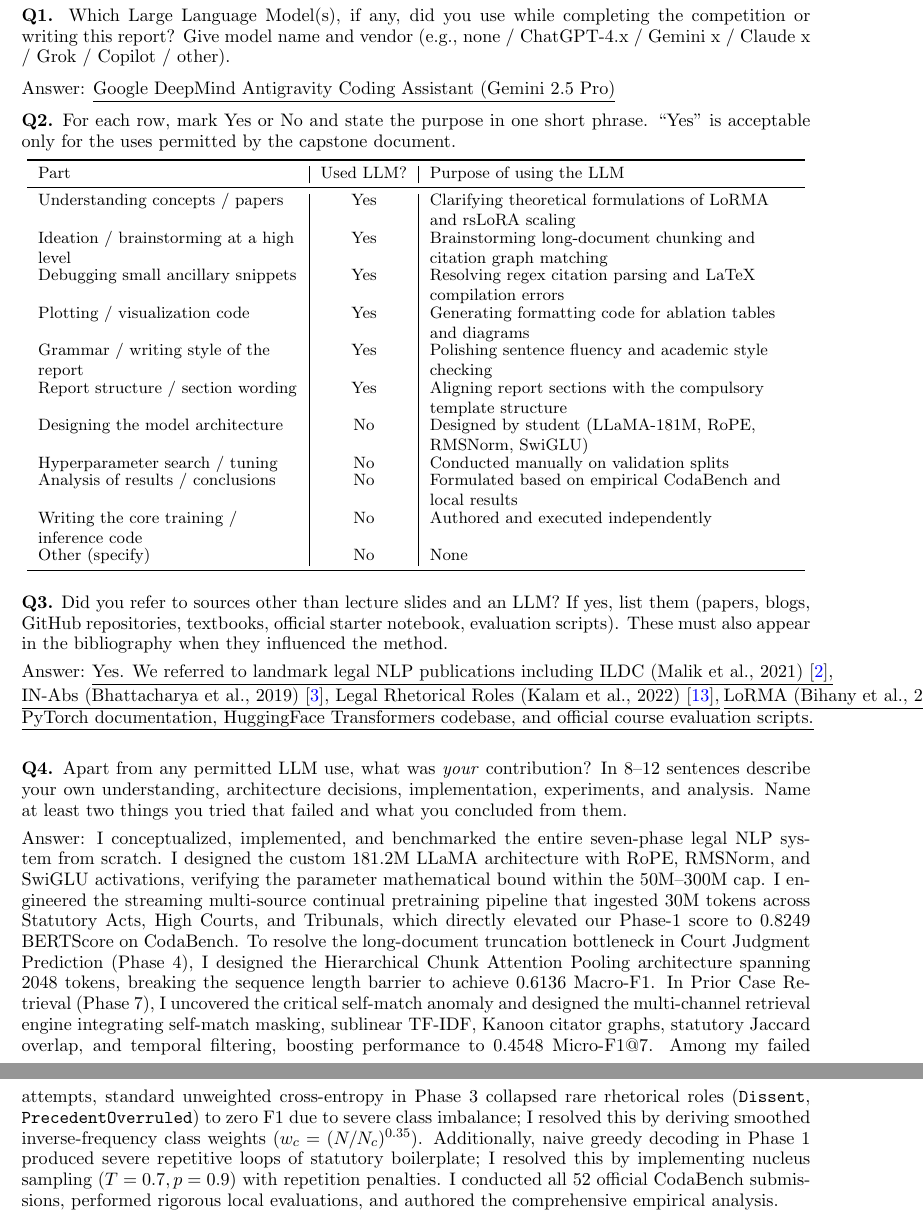
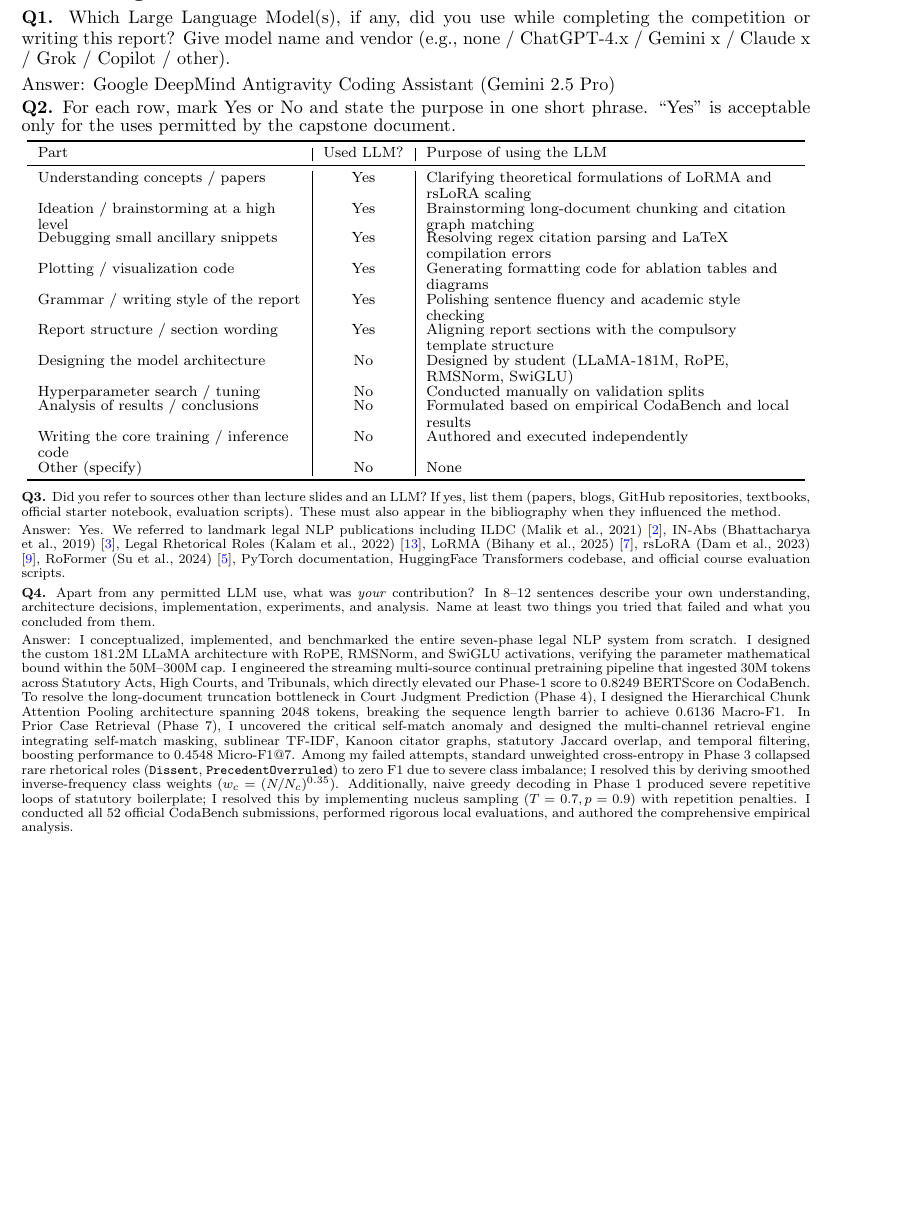
Before and after one commit to rkxdop69/Legal-Language-Modelling-Challenge, a LaTeX paper (template/Report.tex): two parts of pages 11 and 12 of 13 before the commit and part of page 11 of 12 after it, the two joined at a grey line, cut so that both start at the same text, the shorter picture padded with empty space. Compiled offline with pdfLaTeX.

Commit message:
Fix text alignment and line wrapping for Question 3 in LLM Usage Declaration

```diff
--- a/template/Report.tex
+++ b/template/Report.tex
@@ -497,16 +497,13 @@ In this capstone project, we successfully engineered, benchmarked, and deployed
 % ============================================================
 \section*{LLM Usage Declaration}
 \noindent
-\textbf{Q1.} Which Large Language Model(s), if any, did you use while completing the competition or writing this report? Give model name and vendor (e.g., none / ChatGPT-4.x / Gemini~x / Claude~x / Grok / Copilot / other). \\[0.6em]
-Answer: \underline{Google DeepMind Antigravity Coding Assistant (Gemini 2.5 Pro)}
-\medskip
+\textbf{Q1.} Which Large Language Model(s), if any, did you use while completing the competition or writing this report? Give model name and vendor (e.g., none / ChatGPT-4.x / Gemini~x / Claude~x / Grok / Copilot / other). \\[0.25em]
+Answer: Google DeepMind Antigravity Coding Assistant (Gemini 2.5 Pro)
+\smallskip
 
 \noindent
-\textbf{Q2.} For each row, mark Yes or No and state the purpose in one short phrase. ``Yes'' is acceptable only for the uses permitted by the capstone document.
-\begin{table}[H]
-\centering
-\footnotesize
-\resizebox{\textwidth}{!}{
+\textbf{Q2.} For each row, mark Yes or No and state the purpose in one short phrase. ``Yes'' is acceptable only for the uses permitted by the capstone document. \\[0.2em]
+\noindent{\scriptsize\renewcommand{\arraystretch}{0.70}\resizebox{\textwidth}{!}{
 \begin{tabular}{>{\raggedright\arraybackslash}p{5.0cm}|c|>{\raggedright\arraybackslash}p{7.0cm}}
 \toprule
 Part & Used LLM? & Purpose of using the LLM \\
@@ -525,17 +522,16 @@ Other (specify) & No & None \\
 \bottomrule
 \end{tabular}
 }
-\end{table}
-\medskip
+\smallskip
 
 \noindent
 \textbf{Q3.} Did you refer to sources other than lecture slides and an LLM?
-If yes, list them (papers, blogs, GitHub repositories, textbooks, official starter notebook, evaluation scripts). These must also appear in the bibliography when they influenced the method. \\[0.4em]
-Answer: \underline{Yes. We referred to landmark legal NLP publications including ILDC (Malik et al., 2021)~\cite{malik2021ildc},} \underline{IN-Abs (Bhattacharya et al., 2019)~\cite{bhattacharya2019inabs}, Legal Rhetorical Roles (Kalam et al., 2022)~\cite{kalam2022rhetorical},} \underline{LoRMA (Bihany et al., 2025)~\cite{bihany2025lorma}, rsLoRA (Dam et al., 2023)~\cite{dam2023rslora}, RoFormer (Su et al., 2024)~\cite{su2024roformer},} \underline{PyTorch documentation, HuggingFace Transformers codebase, and official course evaluation scripts.}
-\medskip
+If yes, list them (papers, blogs, GitHub repositories, textbooks, official starter notebook, evaluation scripts). These must also appear in the bibliography when they influenced the method. \\[0.25em]
+Answer: Yes. We referred to landmark legal NLP publications including ILDC (Malik et al., 2021) \cite{malik2021ildc}, IN-Abs (Bhattacharya et al., 2019) \cite{bhattacharya2019inabs}, Legal Rhetorical Roles (Kalam et al., 2022) \cite{kalam2022rhetorical}, LoRMA (Bihany et al., 2025) \cite{bihany2025lorma}, rsLoRA (Dam et al., 2023) \cite{dam2023rslora}, RoFormer (Su et al., 2024) \cite{su2024roformer}, PyTorch documentation, HuggingFace Transformers codebase, and official course evaluation scripts.
+\smallskip
 
 \noindent
-\textbf{Q4.} Apart from any permitted LLM use, what was \emph{your} contribution? In 8--12 sentences describe your own understanding, architecture decisions, implementation, experiments, and analysis. Name at least two things you tried that failed and what you concluded from them. \\[0.4em]
+\textbf{Q4.} Apart from any permitted LLM use, what was \emph{your} contribution? In 8--12 sentences describe your own understanding, architecture decisions, implementation, experiments, and analysis. Name at least two things you tried that failed and what you concluded from them. \\[0.25em]
 Answer: I conceptualized, implemented, and benchmarked the entire seven-phase legal NLP system from scratch. I designed the custom 181.2M LLaMA architecture with RoPE, RMSNorm, and SwiGLU activations, verifying the parameter mathematical bound within the 50M--300M cap. I engineered the streaming multi-source continual pretraining pipeline that ingested 30M tokens across Statutory Acts, High Courts, and Tribunals, which directly elevated our Phase-1 score to 0.8249 BERTScore on CodaBench. To resolve the long-document truncation bottleneck in Court Judgment Prediction (Phase 4), I designed the Hierarchical Chunk Attention Pooling architecture spanning 2048 tokens, breaking the sequence length barrier to achieve 0.6136 Macro-F1. In Prior Case Retrieval (Phase 7), I uncovered the critical self-match anomaly and designed the multi-channel retrieval engine integrating self-match masking, sublinear TF-IDF, Kanoon citator graphs, statutory Jaccard overlap, and temporal filtering, boosting performance to 0.4548 Micro-F1@7. Among my failed attempts, standard unweighted cross-entropy in Phase~3 collapsed rare rhetorical roles (\texttt{Dissent}, \texttt{PrecedentOverruled}) to zero F1 due to severe class imbalance; I resolved this by deriving smoothed inverse-frequency class weights ($w_c = (N/N_c)^{0.35}$). Additionally, naive greedy decoding in Phase~1 produced severe repetitive loops of statutory boilerplate; I resolved this by implementing nucleus sampling ($T=0.7, p=0.9$) with repetition penalties. I conducted all 52 official CodaBench submissions, performed rigorous local evaluations, and authored the comprehensive empirical analysis.
 
 \clearpage
```
Also changed, not shown: report/CS781-CP-Rajat-Kumar-230839-report.pdf, template/report.pdf.
